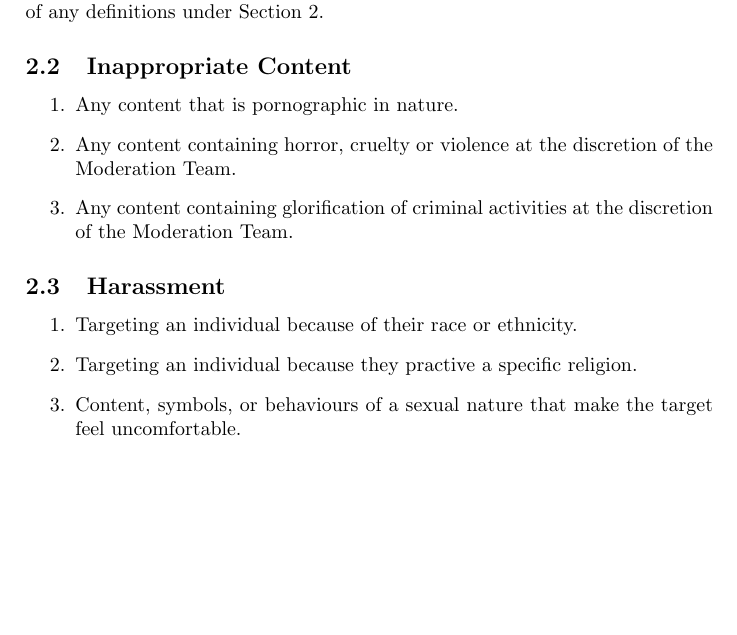
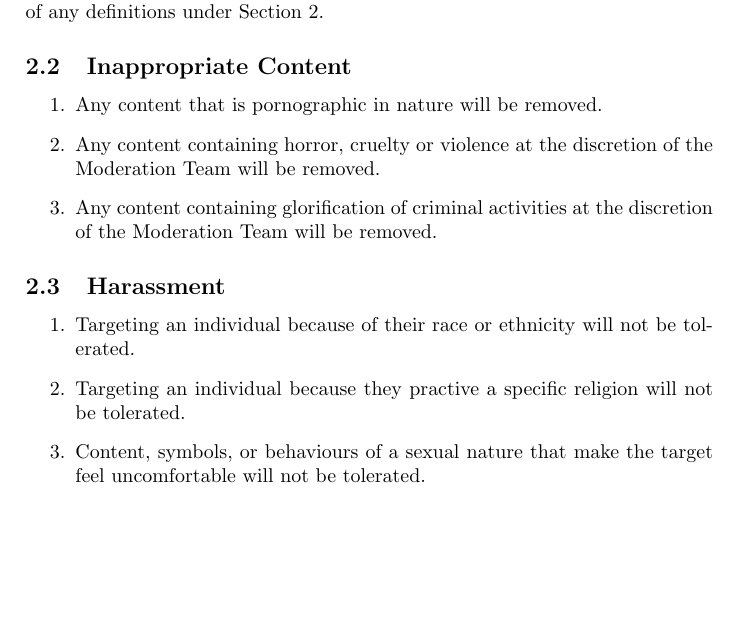
Before and after one commit to Synixe/Documents, a LaTeX document (SynixeRules.tex): part of page 2 of 4, cut so that both start at the same text. Compiled offline with pdfLaTeX.

Commit message:
Wording changed in rules

```diff
--- a/SynixeRules.tex
+++ b/SynixeRules.tex
@@ -30,15 +30,15 @@
 Moderators are allowed to remove any content they feel is in objective breach of any definitions under Section \ref{content}.
 \subsection{Inappropriate Content}
 \begin{enumerate}
-	\item Any content that is pornographic in nature.
-	\item Any content containing horror, cruelty or violence at the discretion of the Moderation Team.
-	\item Any content containing glorification of criminal activities at the discretion of the Moderation Team.
+	\item Any content that is pornographic in nature will be removed.
+	\item Any content containing horror, cruelty or violence at the discretion of the Moderation Team will be removed.
+	\item Any content containing glorification of criminal activities at the discretion of the Moderation Team will be removed.
 \end{enumerate}
 \subsection{Harassment}
 \begin{enumerate}
-	\item Targeting an individual because of their race or ethnicity.
-	\item Targeting an individual because they practive a specific religion.
-	\item Content, symbols, or behaviours of a sexual nature that make the target feel uncomfortable.
+	\item Targeting an individual because of their race or ethnicity will not be tolerated.
+	\item Targeting an individual because they practive a specific religion will not be tolerated.
+	\item Content, symbols, or behaviours of a sexual nature that make the target feel uncomfortable will not be tolerated.
 \end{enumerate}
 \section{Cheating \& Exploiting}
 \subsection{Gaming}
```
Also changed, not shown: SynixeConstitution.tex (+1 -1 lines), SynixeRules.pdf.
